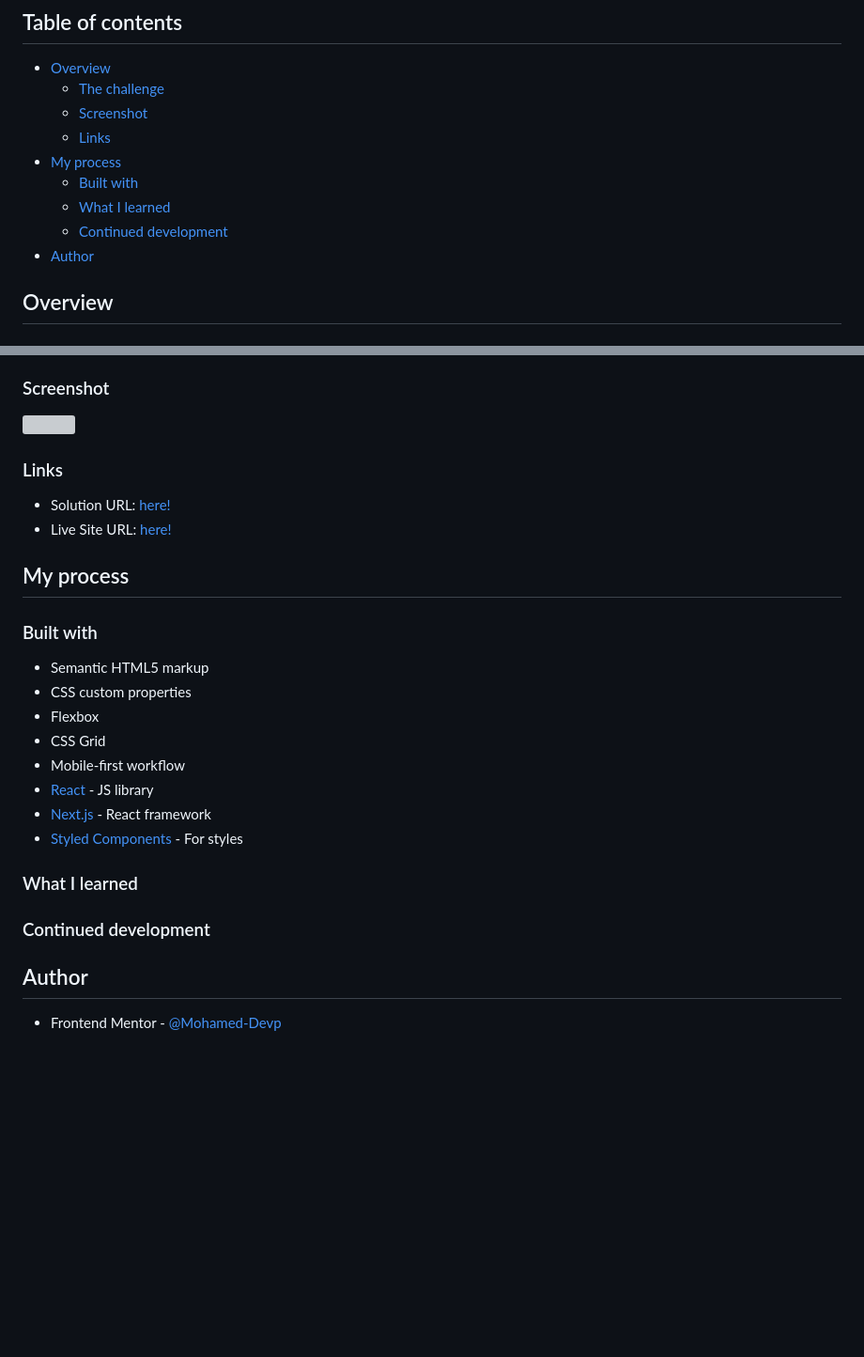
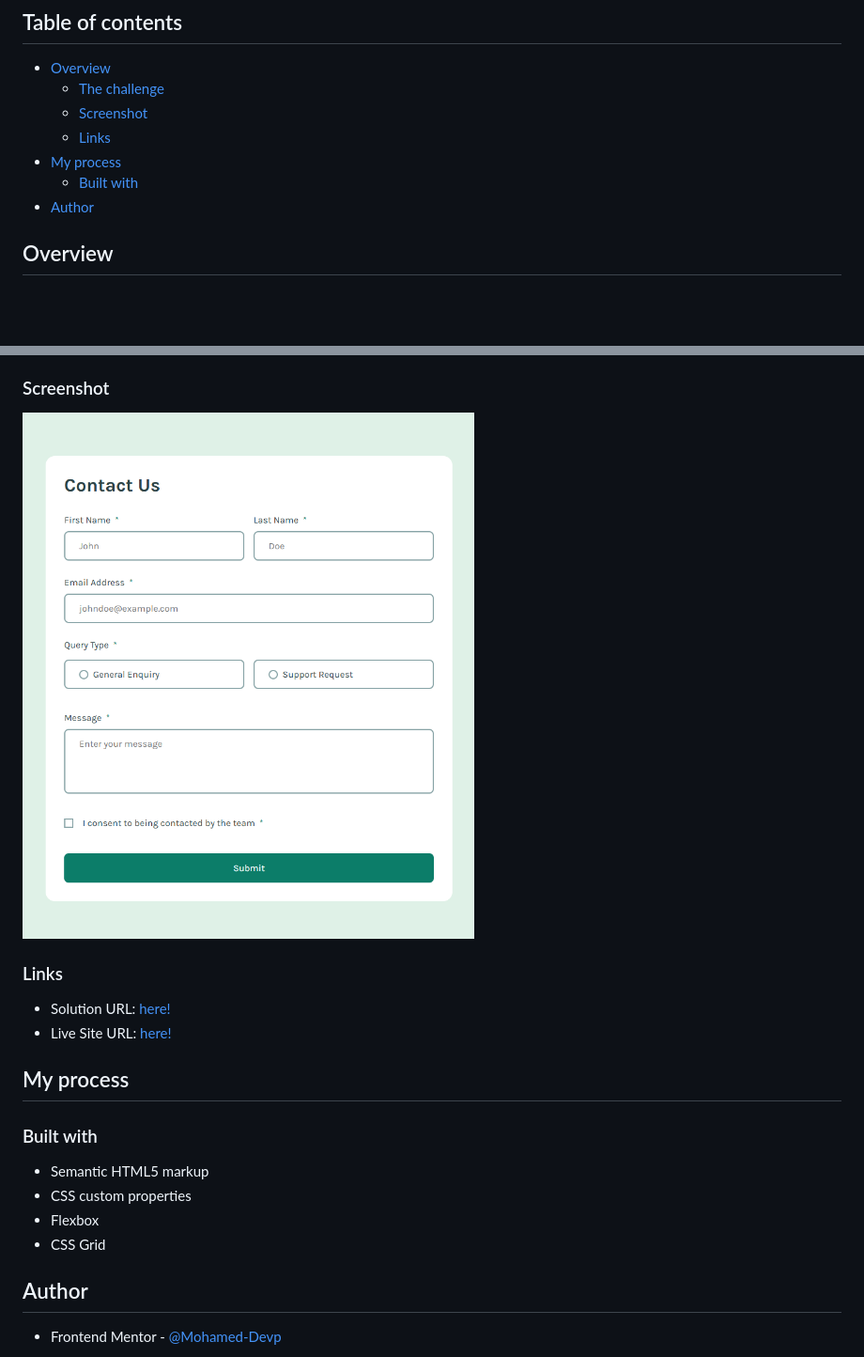
Before and after one commit to Mohamed-Devp/contact-form, a Markdown page: README.md, 2 parts joined by grey strips. Shown: that part at 94% size. GitHub-like rendering; pictures changed too: images/desktop-preview.png (added); blank space fills up the shorter version; grey boxes are pictures that could not be loaded.

Commit message:
Add live site url and a preview screenshot

```diff
--- a/README.md
+++ b/README.md
@@ -10,8 +10,6 @@ This is a solution to the [Contact form challenge on Frontend Mentor](https://ww
   - [Links](#links)
 - [My process](#my-process)
   - [Built with](#built-with)
-  - [What I learned](#what-i-learned)
-  - [Continued development](#continued-development)
 - [Author](#author)
 
 ## Overview
@@ -31,7 +29,7 @@ Users should be able to:
 
 ### Screenshot
 
-![]()
+![Desktop preview screenshot](./images/desktop-preview.png)
 
 ### Links
 
@@ -46,16 +44,6 @@ Users should be able to:
 - CSS custom properties
 - Flexbox
 - CSS Grid
-- Mobile-first workflow
-- [React](https://reactjs.org/) - JS library
-- [Next.js](https://nextjs.org/) - React framework
-- [Styled Components](https://styled-components.com/) - For styles
-
-### What I learned
-
-
-### Continued development
-
 
 ## Author
 
```
Also changed, not shown: other parts of README.md (+2 -2 lines).
